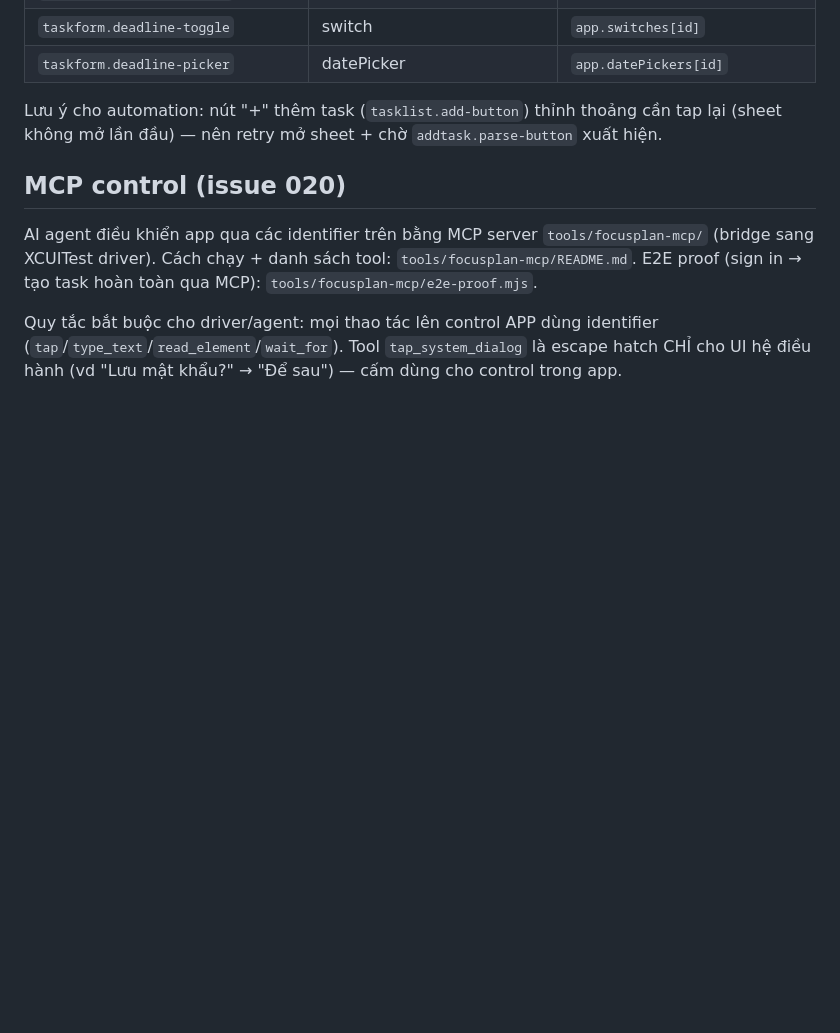
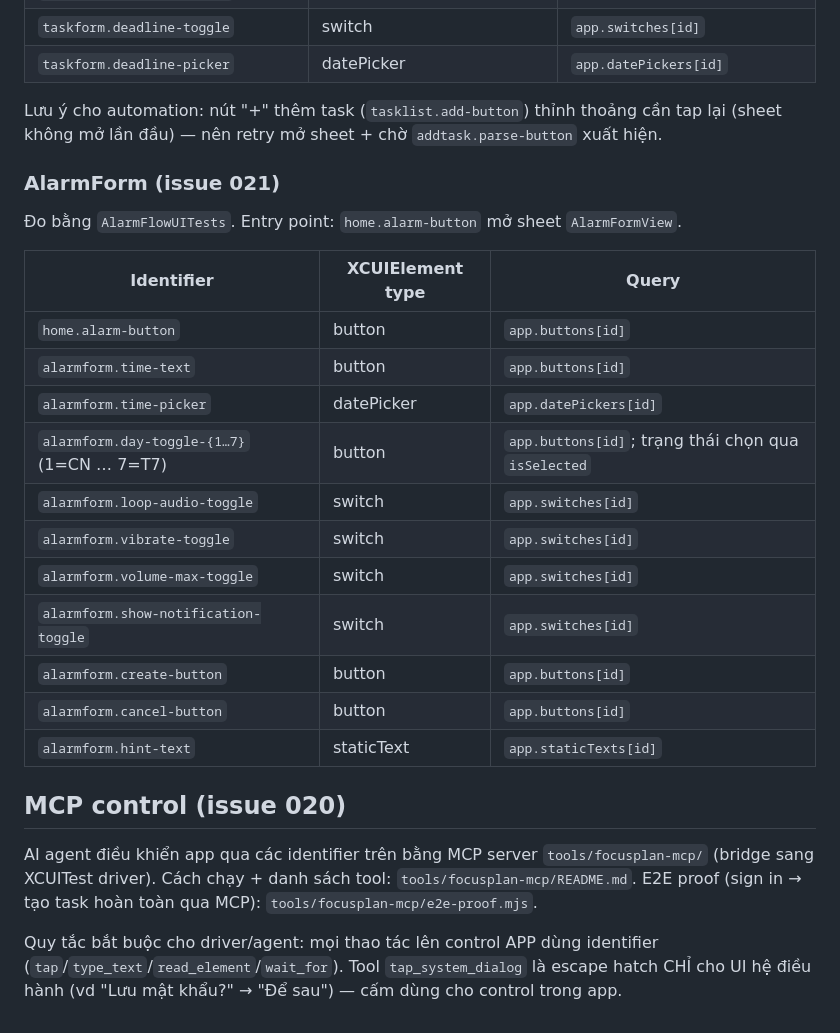
Before and after one commit to VoTrongHoang-Dyor/Focus-Plan, a Markdown page: FocusPlan/docs/accessibility-identifiers.md, the part around the change. Rendered like a GitHub page; blank space fills up the shorter version.

Commit message:
docs(ios): document alarmform accessibility identifiers for MCP control

```diff
--- a/FocusPlan/docs/accessibility-identifiers.md
+++ b/FocusPlan/docs/accessibility-identifiers.md
@@ -38,6 +38,24 @@ mọi identifier đều tra cứu được qua `descendants(matching:.any).match
 Lưu ý cho automation: nút "+" thêm task (`tasklist.add-button`) thỉnh thoảng cần tap lại
 (sheet không mở lần đầu) — nên retry mở sheet + chờ `addtask.parse-button` xuất hiện.
 
+### AlarmForm (issue 021)
+
+Đo bằng `AlarmFlowUITests`. Entry point: `home.alarm-button` mở sheet `AlarmFormView`.
+
+| Identifier | XCUIElement type | Query |
+|---|---|---|
+| `home.alarm-button` | button | `app.buttons[id]` |
+| `alarmform.time-text` | button | `app.buttons[id]` |
+| `alarmform.time-picker` | datePicker | `app.datePickers[id]` |
+| `alarmform.day-toggle-{1…7}` (1=CN … 7=T7) | button | `app.buttons[id]`; trạng thái chọn qua `isSelected` |
+| `alarmform.loop-audio-toggle` | switch | `app.switches[id]` |
+| `alarmform.vibrate-toggle` | switch | `app.switches[id]` |
+| `alarmform.volume-max-toggle` | switch | `app.switches[id]` |
+| `alarmform.show-notification-toggle` | switch | `app.switches[id]` |
+| `alarmform.create-button` | button | `app.buttons[id]` |
+| `alarmform.cancel-button` | button | `app.buttons[id]` |
+| `alarmform.hint-text` | staticText | `app.staticTexts[id]` |
+
 ## MCP control (issue 020)
 
 AI agent điều khiển app qua các identifier trên bằng MCP server `tools/focusplan-mcp/`
```
